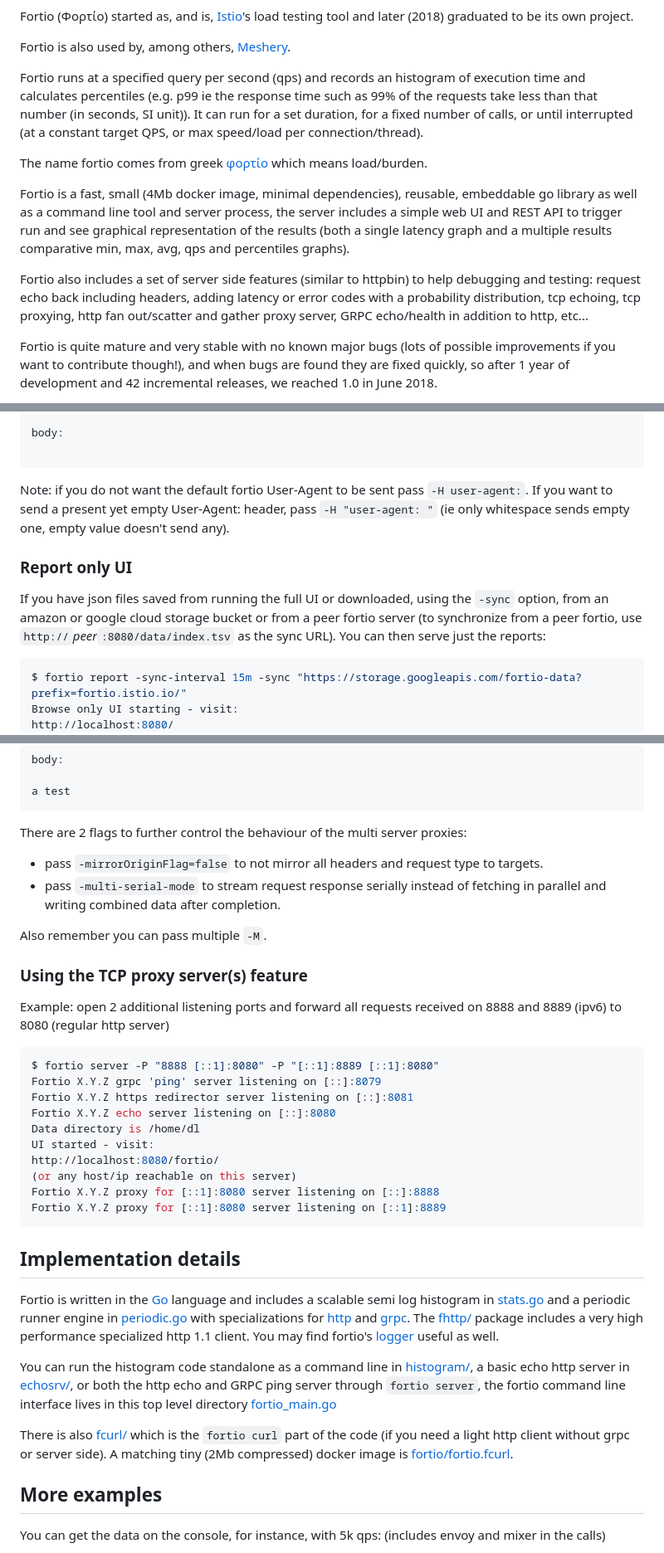
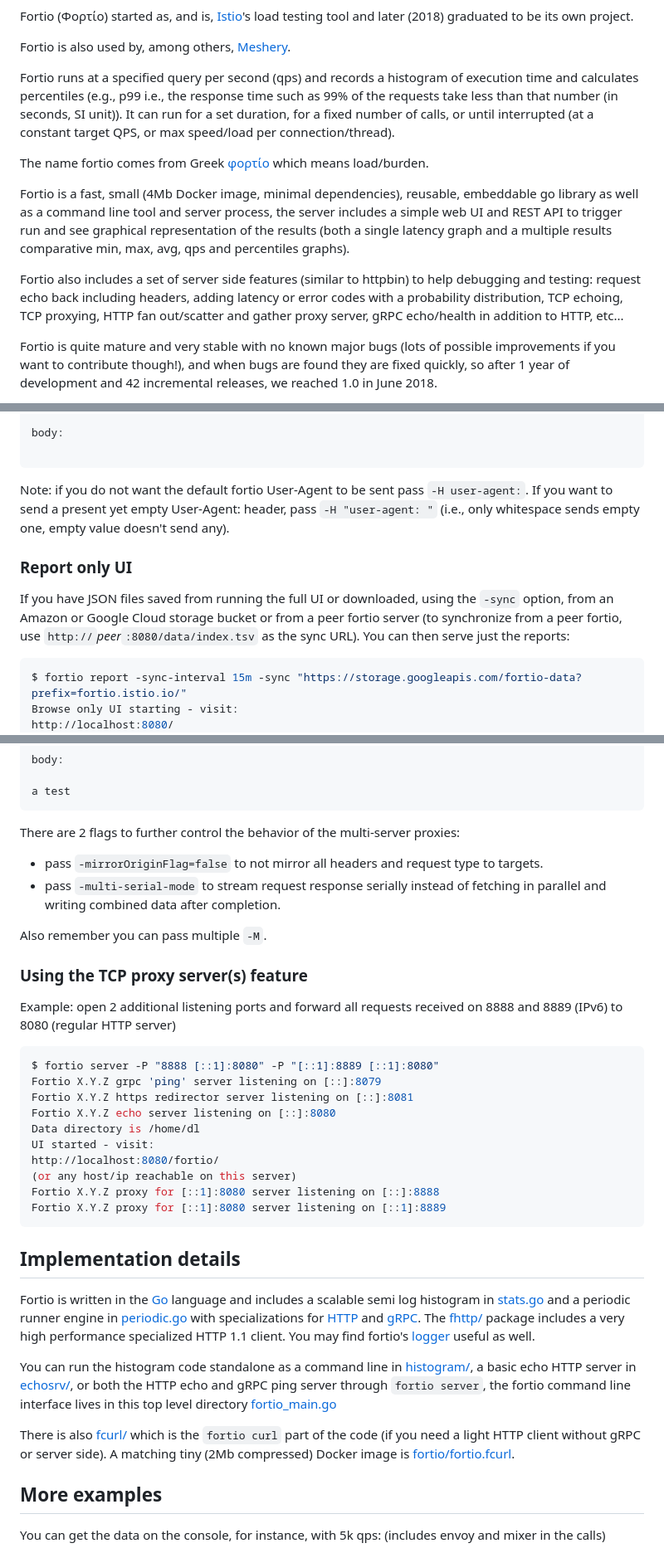
Before and after one commit to fortio/fortio, a Markdown page: README.md, 3 parts joined by grey strips. Shown at 83% size. Rendered like a GitHub page.

````diff
--- a/README.md
+++ b/README.md
@@ -14,16 +14,16 @@ Fortio (Φορτίο) started as, and is, [Istio](https://istio.io/)'s load test
 
 Fortio is also used by, among others, [Meshery](https://docs.meshery.io/extensibility/load-generators).
 
-Fortio runs at a specified query per second (qps) and records an histogram of execution time
-and calculates percentiles (e.g. p99 ie the response time such as 99% of the requests take less than that number (in seconds, SI unit)).
+Fortio runs at a specified query per second (qps) and records a histogram of execution time
+and calculates percentiles (e.g., p99 i.e., the response time such as 99% of the requests take less than that number (in seconds, SI unit)).
 It can run for a set duration, for a fixed number of calls, or until interrupted (at a constant target QPS, or max speed/load per connection/thread).
 
-The name fortio comes from greek [φορτίο](https://fortio.org/fortio.mp3) which means load/burden.
+The name fortio comes from Greek [φορτίο](https://fortio.org/fortio.mp3) which means load/burden.
 
-Fortio is a fast, small (4Mb docker image, minimal dependencies), reusable, embeddable go library as well as a command line tool and server process,
+Fortio is a fast, small (4Mb Docker image, minimal dependencies), reusable, embeddable go library as well as a command line tool and server process,
 the server includes a simple web UI and REST API to trigger run and see graphical representation of the results (both a single latency graph and a multiple results comparative min, max, avg, qps and percentiles graphs).
 
-Fortio also includes a set of server side features (similar to httpbin) to help debugging and testing: request echo back including headers, adding latency or error codes with a probability distribution, tcp echoing, tcp proxying, http fan out/scatter and gather proxy server, GRPC echo/health in addition to http, etc...
+Fortio also includes a set of server side features (similar to httpbin) to help debugging and testing: request echo back including headers, adding latency or error codes with a probability distribution, TCP echoing, TCP proxying, HTTP fan out/scatter and gather proxy server, gRPC echo/health in addition to HTTP, etc...
 
 Fortio is quite mature and very stable with no known major bugs (lots of possible improvements if you want to contribute though!),
 and when bugs are found they are fixed quickly, so after 1 year of development and 42 incremental releases, we reached 1.0 in June 2018.
@@ -1020,11 +1020,11 @@ body:
 
 ```
 
-Note: if you do not want the default fortio User-Agent to be sent pass `-H user-agent:`. If you want to send a present yet empty User-Agent: header, pass `-H "user-agent: "` (ie only whitespace sends empty one, empty value doesn't send any).
+Note: if you do not want the default fortio User-Agent to be sent pass `-H user-agent:`. If you want to send a present yet empty User-Agent: header, pass `-H "user-agent: "` (i.e., only whitespace sends empty one, empty value doesn't send any).
 
 ### Report only UI
 
-If you have json files saved from running the full UI or downloaded, using the `-sync` option, from an amazon or google cloud storage bucket or from a peer fortio server (to synchronize from a peer fortio, use `http://`_peer_`:8080/data/index.tsv` as the sync URL). You can then serve just the reports:
+If you have JSON files saved from running the full UI or downloaded, using the `-sync` option, from an Amazon or Google Cloud storage bucket or from a peer fortio server (to synchronize from a peer fortio, use `http://`_peer_`:8080/data/index.tsv` as the sync URL). You can then serve just the reports:
 
 ```Shell
 $ fortio report -sync-interval 15m -sync "https://storage.googleapis.com/fortio-data?prefix=fortio.istio.io/"
@@ -1085,7 +1085,7 @@ body:
 
 a test
 ```
-There are 2 flags to further control the behaviour of the multi server proxies:
+There are 2 flags to further control the behavior of the multi-server proxies:
 
 - pass `-mirrorOriginFlag=false` to not mirror all headers and request type to targets.
 - pass `-multi-serial-mode` to stream request response serially instead of fetching in parallel and writing combined data after completion.
@@ -1094,7 +1094,7 @@ Also remember you can pass multiple `-M`.
 
 ### Using the TCP proxy server(s) feature
 
-Example: open 2 additional listening ports and forward all requests received on 8888 and 8889 (ipv6) to 8080 (regular http server)
+Example: open 2 additional listening ports and forward all requests received on 8888 and 8889 (IPv6) to 8080 (regular HTTP server)
 
 ```Shell
 $ fortio server -P "8888 [::1]:8080" -P "[::1]:8889 [::1]:8080"
@@ -1111,14 +1111,14 @@ Fortio X.Y.Z proxy for [::1]:8080 server listening on [::1]:8889
 
 ## Implementation details
 
-Fortio is written in the [Go](https://golang.org) language and includes a scalable semi log histogram in [stats.go](stats/stats.go) and a periodic runner engine in [periodic.go](periodic/periodic.go) with specializations for [http](fhttp/httprunner.go) and [grpc](fgrpc/grpcrunner.go).
-The [fhttp/](fhttp/) package includes a very high performance specialized http 1.1 client.
+Fortio is written in the [Go](https://golang.org) language and includes a scalable semi log histogram in [stats.go](stats/stats.go) and a periodic runner engine in [periodic.go](periodic/periodic.go) with specializations for [HTTP](fhttp/httprunner.go) and [gRPC](fgrpc/grpcrunner.go).
+The [fhttp/](fhttp/) package includes a very high performance specialized HTTP 1.1 client.
 You may find fortio's [logger](log/logger.go) useful as well.
 
-You can run the histogram code standalone as a command line in [histogram/](histogram/), a basic echo http server in [echosrv/](echosrv/), or both the http echo and GRPC ping server through `fortio server`, the fortio command line interface lives in this top level directory [fortio_main.go](fortio_main.go)
+You can run the histogram code standalone as a command line in [histogram/](histogram/), a basic echo HTTP server in [echosrv/](echosrv/), or both the HTTP echo and gRPC ping server through `fortio server`, the fortio command line interface lives in this top level directory [fortio_main.go](fortio_main.go)
 
-There is also [fcurl/](fcurl/) which is the `fortio curl` part of the code (if you need a light http client without grpc or server side).
-A matching tiny (2Mb compressed) docker image is [fortio/fortio.fcurl](https://hub.docker.com/r/fortio/fortio.fcurl/tags/).
+There is also [fcurl/](fcurl/) which is the `fortio curl` part of the code (if you need a light HTTP client without gRPC or server side).
+A matching tiny (2Mb compressed) Docker image is [fortio/fortio.fcurl](https://hub.docker.com/r/fortio/fortio.fcurl/tags/).
 
 ## More examples
 
````
Also changed, not shown: other parts of README.md (+48 -48 lines).
